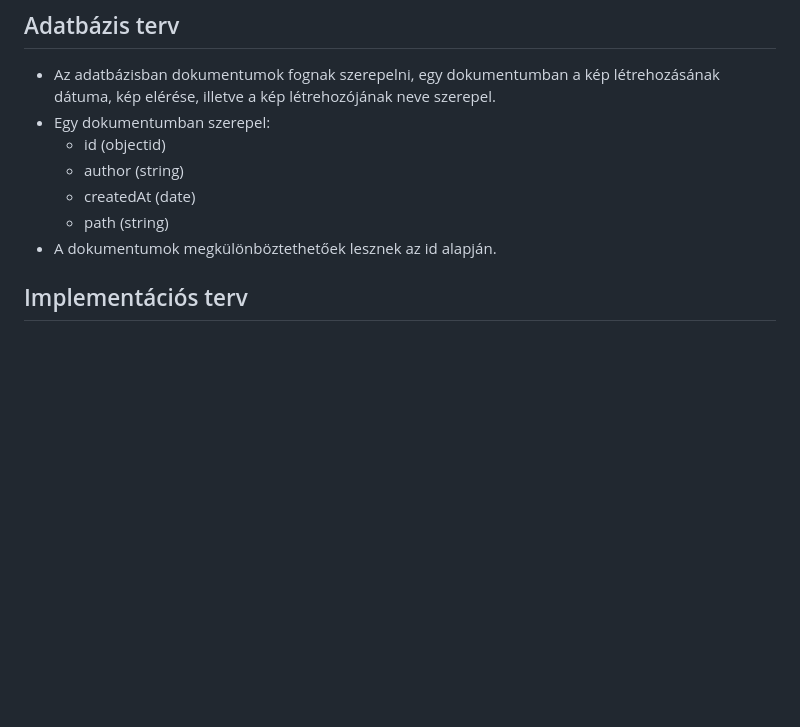
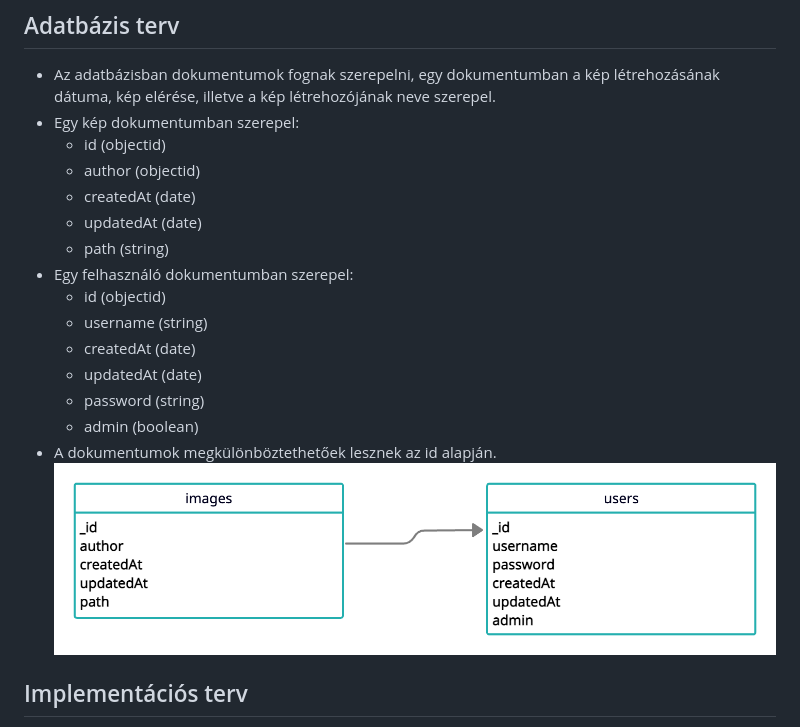
Before and after one commit to Flpph/szfm-mini-project, a Markdown page: Doc/Rendszerterv.md, the part around the change. Rendered like a GitHub page; pictures changed too: Doc/imgs/abra2.jpeg (added); blank space fills up the shorter version.

Commit message:
Rendszerterv - Adatbázis terv bővítése

```diff
--- a/Doc/Rendszerterv.md
+++ b/Doc/Rendszerterv.md
@@ -52,12 +52,21 @@ Szeretnénk, hogy a képek könnyen szerkeszthetőek legyenek, az oldal működ
 
 ## Adatbázis terv
 - Az adatbázisban dokumentumok fognak szerepelni, egy dokumentumban a kép létrehozásának dátuma, kép elérése, illetve a kép létrehozójának neve szerepel.
-- Egy dokumentumban szerepel:
+- Egy kép dokumentumban szerepel:
     - id (objectid)
-    - author (string)
+    - author (objectid)
     - createdAt (date)
+    - updatedAt (date)
     - path (string)
+- Egy felhasználó dokumentumban szerepel:
+    - id (objectid)
+    - username (string)
+    - createdAt (date)
+    - updatedAt (date)
+    - password (string)
+    - admin (boolean)
 - A dokumentumok megkülönböztethetőek lesznek az id alapján.
+![Ábra 2](/Doc/imgs/abra2.jpeg)
 
 ## Implementációs terv
   - A frontend több HTML5/CSS/JS fájlból fog szerepelni, ezek fogják tartalmazni az alkalmazás oldalait illetve megjelenését.
```
